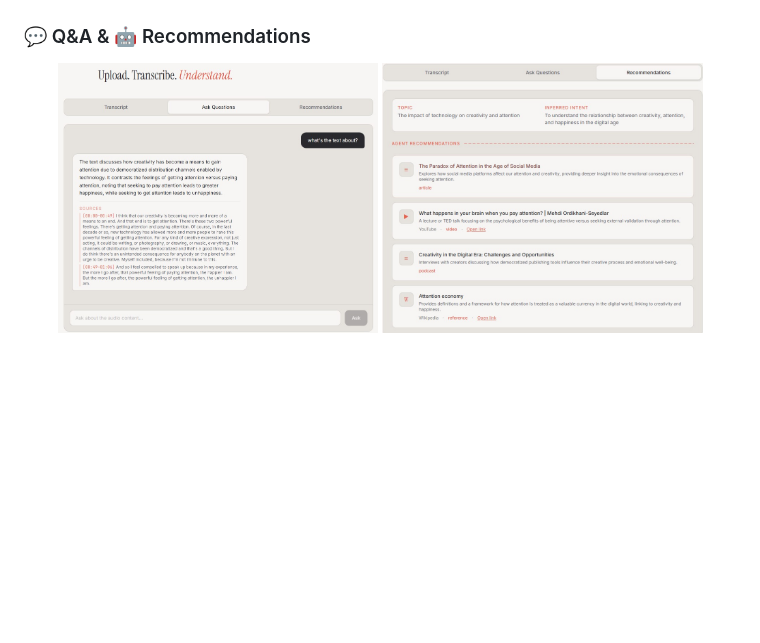
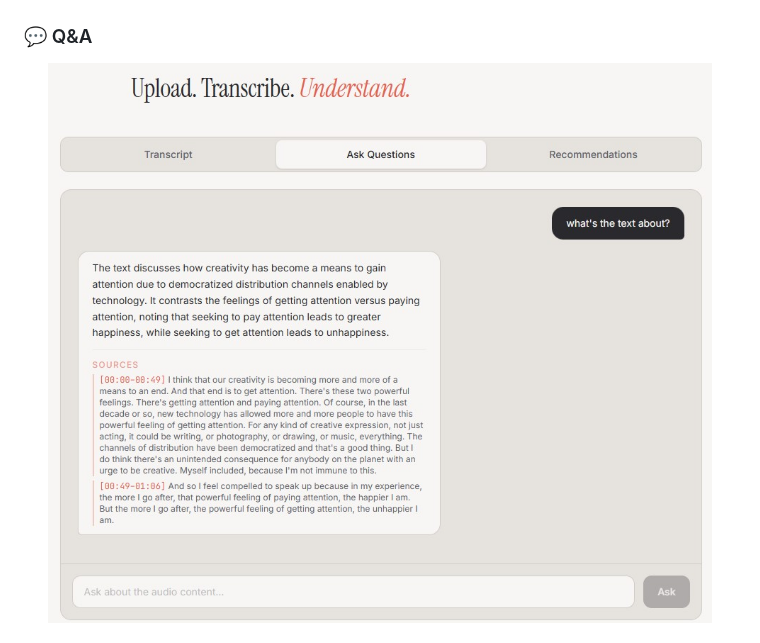
Before and after one commit to amitmessika1/translaudio, a Markdown page: README.md, the part around one of its changes. Rendered like a GitHub page; blank space fills up the shorter version.

```diff
--- a/README.md
+++ b/README.md
@@ -301,8 +301,7 @@ Then recommends relevant learning materials.
   <img src="./screenshots/transcript.png" width="700"/>
 </p>
 
-### 💬 Q&A & 🤖 Recommendations
+### 💬 Q&A
 <p align="center">
-  <img src="./screenshots/qa.png" width="45%" style="margin-right:10px;"/>
-  <img src="./screenshots/recommendations.png" width="45%"/>
+  <img src="./screenshots/qa.png" width="700"/>
 </p>
```
Also changed, not shown: other parts of README.md (+5 -0 lines).
